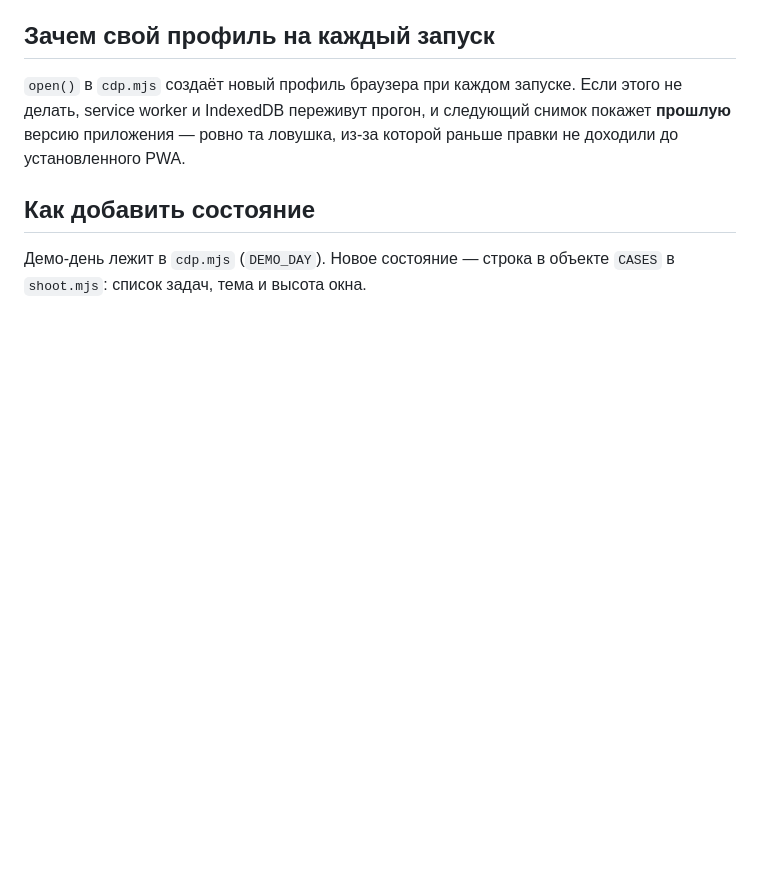
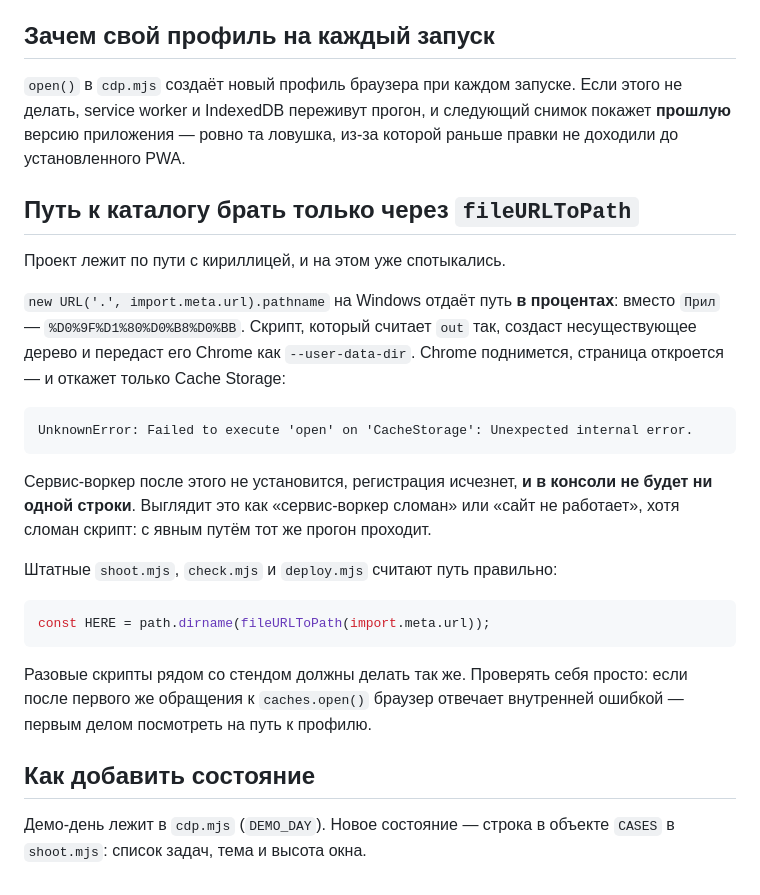
Before and after one commit to YuriyRS/napominalka, a Markdown page: tools/README.md, the part around the change. Drawn GitHub-style; blank space fills up the shorter version.

````diff
--- a/tools/README.md
+++ b/tools/README.md
@@ -53,6 +53,33 @@ node tools/deploy.mjs                 # как поведёт себя на GitH
 снимок покажет **прошлую** версию приложения — ровно та ловушка, из-за которой
 раньше правки не доходили до установленного PWA.
 
+## Путь к каталогу брать только через `fileURLToPath`
+
+Проект лежит по пути с кириллицей, и на этом уже спотыкались.
+
+`new URL('.', import.meta.url).pathname` на Windows отдаёт путь **в процентах**:
+вместо `Прил` — `%D0%9F%D1%80%D0%B8%D0%BB`. Скрипт, который считает `out` так,
+создаст несуществующее дерево и передаст его Chrome как `--user-data-dir`.
+Chrome поднимется, страница откроется — и откажет только Cache Storage:
+
+```
+UnknownError: Failed to execute 'open' on 'CacheStorage': Unexpected internal error.
+```
+
+Сервис-воркер после этого не установится, регистрация исчезнет, **и в консоли
+не будет ни одной строки**. Выглядит это как «сервис-воркер сломан» или «сайт
+не работает», хотя сломан скрипт: с явным путём тот же прогон проходит.
+
+Штатные `shoot.mjs`, `check.mjs` и `deploy.mjs` считают путь правильно:
+
+```js
+const HERE = path.dirname(fileURLToPath(import.meta.url));
+```
+
+Разовые скрипты рядом со стендом должны делать так же. Проверять себя просто:
+если после первого же обращения к `caches.open()` браузер отвечает внутренней
+ошибкой — первым делом посмотреть на путь к профилю.
+
 ## Как добавить состояние
 
 Демо-день лежит в `cdp.mjs` (`DEMO_DAY`). Новое состояние — строка в объекте
````
Also changed, not shown: ПЛАН.md (+32 -25 lines).
